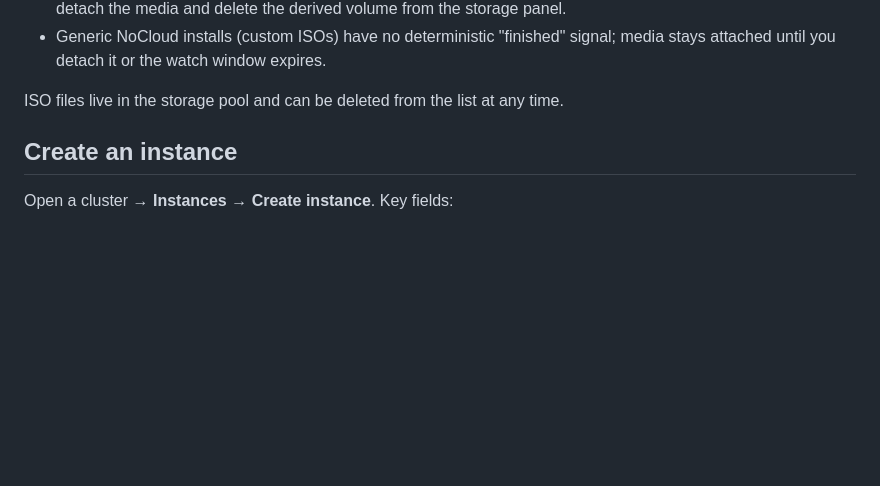
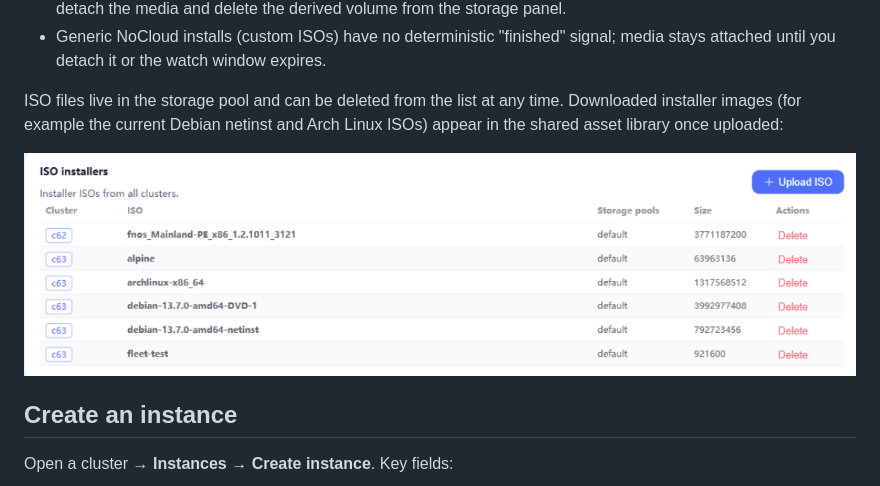
Before and after one commit to mickeyzzc/incus-fleet, a Markdown page: docs/user-guide.md, the part around the change. Rendered like a GitHub page; pictures changed too: docs/images/iso/asset-library-isos.png (added); blank space fills up the shorter version.

Commit message:
docs: add desensitized asset library ISO screenshot

```diff
--- a/docs/user-guide.md
+++ b/docs/user-guide.md
@@ -241,7 +241,11 @@ Notes and requirements:
 - Generic NoCloud installs (custom ISOs) have no deterministic "finished" signal; media stays
   attached until you detach it or the watch window expires.
 
-ISO files live in the storage pool and can be deleted from the list at any time.
+ISO files live in the storage pool and can be deleted from the list at any time. Downloaded
+installer images (for example the current Debian netinst and Arch Linux ISOs) appear in the
+shared asset library once uploaded:
+
+![Imported installer ISOs in the shared asset library](images/iso/asset-library-isos.png)
 
 ## Create an instance
 
```
Also changed, not shown: docs/zh-CN/user-guide.md (+4 -1 lines), docs/images-en/iso/asset-library-isos.png (added).
